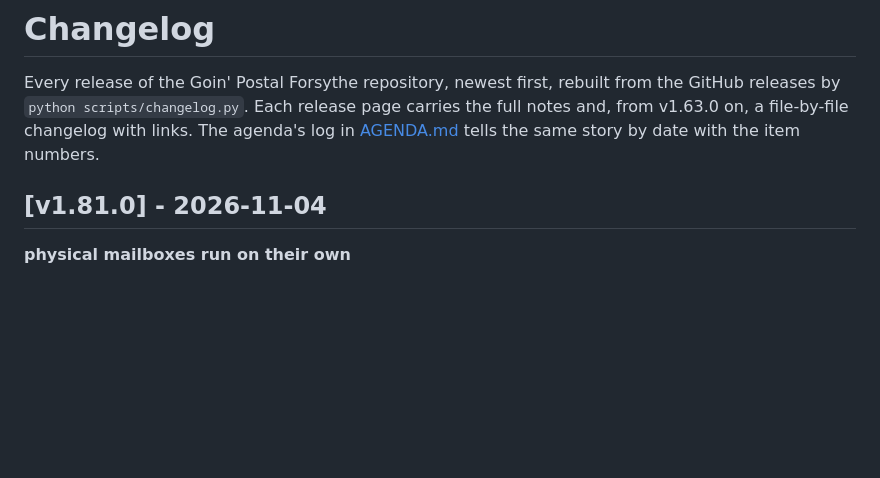
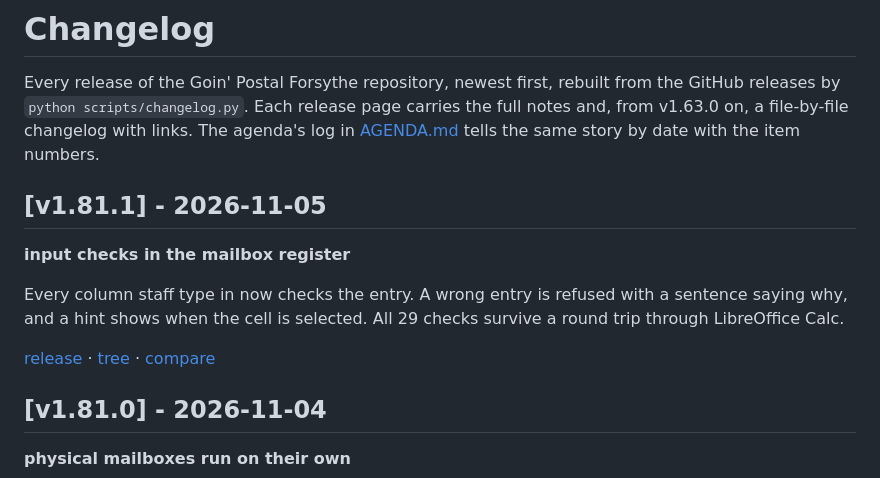
Before and after one commit to wbp318/goin-postal-forsythe, a Markdown page: CHANGELOG.md, the part around the change. GitHub-like rendering; blank space fills up the shorter version.

Commit message:
CHANGELOG.md: v1.81.1
Co-Authored-By: Claude Opus 5.5 <noreply@anthropic.com>

```diff
--- a/CHANGELOG.md
+++ b/CHANGELOG.md
@@ -1,6 +1,14 @@
 # Changelog
 
 Every release of the Goin' Postal Forsythe repository, newest first, rebuilt from the GitHub releases by `python scripts/changelog.py`. Each release page carries the full notes and, from v1.63.0 on, a file-by-file changelog with links. The agenda's log in [AGENDA.md](AGENDA.md) tells the same story by date with the item numbers.
+
+## [v1.81.1] - 2026-11-05
+
+**input checks in the mailbox register**
+
+Every column staff type in now checks the entry. A wrong entry is refused with a sentence saying why, and a hint shows when the cell is selected. All 29 checks survive a round trip through LibreOffice Calc.
+
+[release](https://github.com/wbp318/goin-postal-forsythe/releases/tag/v1.81.1) · [tree](https://github.com/wbp318/goin-postal-forsythe/tree/v1.81.1) · [compare](https://github.com/wbp318/goin-postal-forsythe/compare/v1.81.0...v1.81.1)
 
 ## [v1.81.0] - 2026-11-04
 
```
